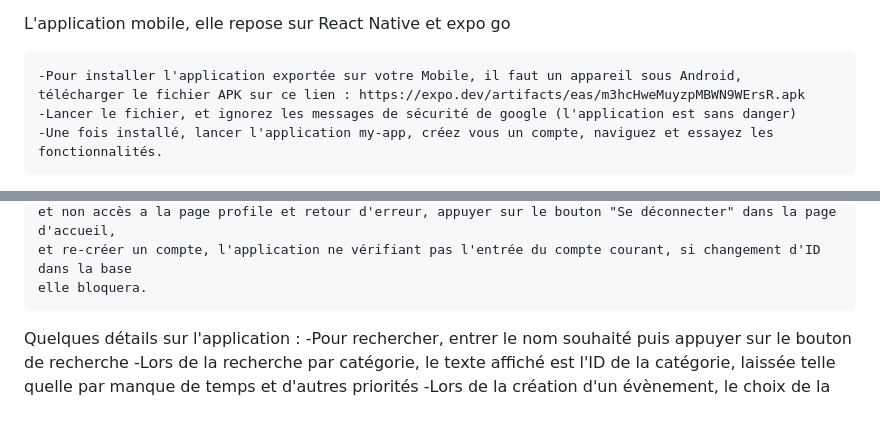
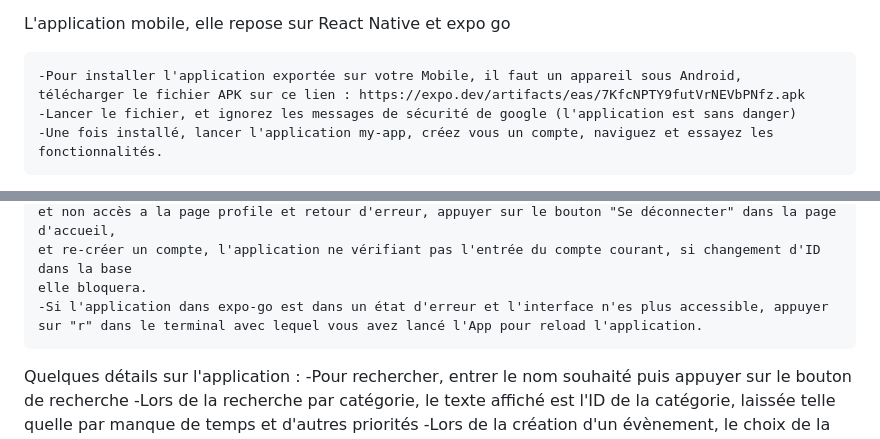
Before and after one commit to Aznastieme/App_Mobile_SN, a Markdown page: README.md, 2 parts joined by grey strips. GitHub-like rendering; blank space fills up the shorter version.

Commit message:
Finalité readme et déplacement bouton de secours, build app finale

```diff
--- a/README.md
+++ b/README.md
@@ -9,7 +9,7 @@ La partie back-end_, quand à elle, repose principalement sur Express, MySQL, Se
 L'application mobile, elle repose sur React Native et expo go
 
     -Pour installer l'application exportée sur votre Mobile, il faut un appareil sous Android,
-    télécharger le fichier APK sur ce lien : https://expo.dev/artifacts/eas/m3hcHweMuyzpMBWN9WErsR.apk
+    télécharger le fichier APK sur ce lien : https://expo.dev/artifacts/eas/7KfcNPTY9futVrNEVbPNfz.apk
     -Lancer le fichier, et ignorez les messages de sécurité de google (l'application est sans danger)
     -Une fois installé, lancer l'application my-app, créez vous un compte, naviguez et essayez les fonctionnalités.
 
@@ -30,6 +30,7 @@ Pour utiliser l'application mobile en mode développement (si problèmes rencont
     et non accès a la page profile et retour d'erreur, appuyer sur le bouton "Se déconnecter" dans la page d'accueil,
     et re-créer un compte, l'application ne vérifiant pas l'entrée du compte courant, si changement d'ID dans la base
     elle bloquera.
+    -Si l'application dans expo-go est dans un état d'erreur et l'interface n'es plus accessible, appuyer sur "r" dans le terminal avec lequel vous avez lancé l'App pour reload l'application.
 
 
 Quelques détails sur l'application :
```
